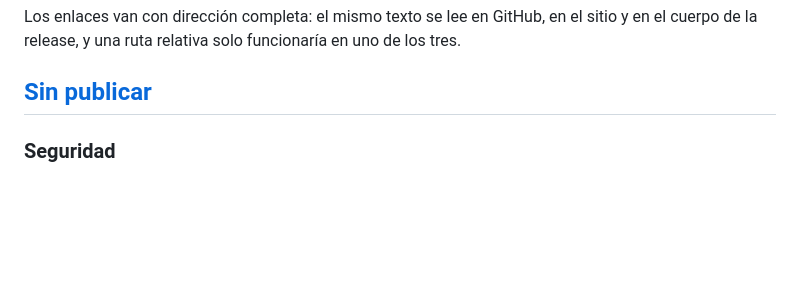
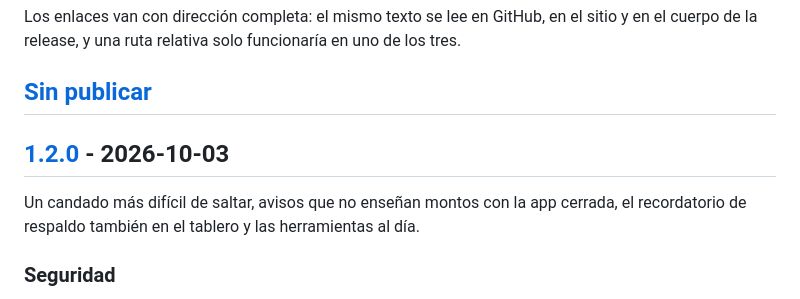
Before and after one commit to carlosalbertoxw/ollin-finanzas, a Markdown page: CHANGELOG.md, the part around one of its changes. GitHub-like rendering; blank space fills up the shorter version.

```diff
--- a/CHANGELOG.md
+++ b/CHANGELOG.md
@@ -15,6 +15,10 @@ Lo que todavía no se publica se va acumulando bajo `## [Sin publicar]`; al etiq
 Los enlaces van con dirección completa: el mismo texto se lee en GitHub, en el sitio y en el cuerpo de la release, y una ruta relativa solo funcionaría en uno de los tres.
 
 ## [Sin publicar]
+
+## [1.2.0] - 2026-10-03
+
+Un candado más difícil de saltar, avisos que no enseñan montos con la app cerrada, el recordatorio de respaldo también en el tablero y las herramientas al día.
 
 ### Seguridad
 
```
Also changed, not shown: other parts of CHANGELOG.md (+2 -1 lines).
